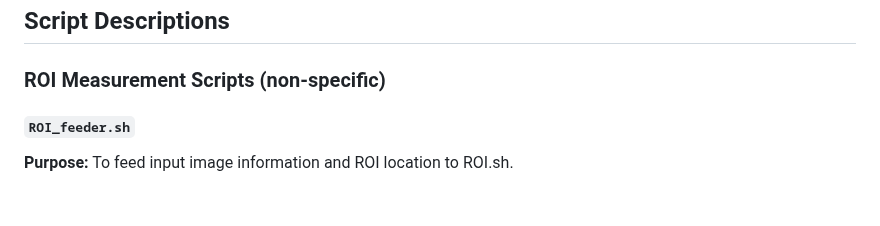
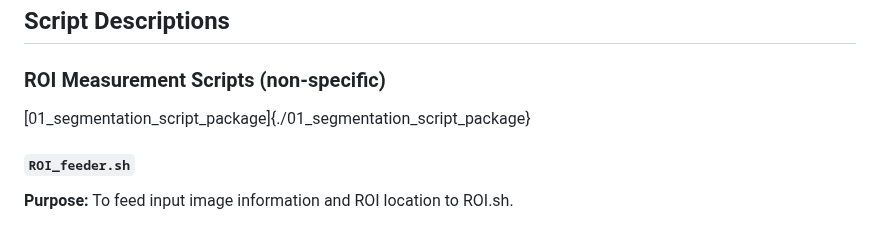
Before and after one commit to bearerlab/memri-ela-vs-std, a Markdown page: 03_spm_segmentation/README.md, the part around the change. GitHub-like rendering; blank space fills up the shorter version.

```diff
--- a/03_spm_segmentation/README.md
+++ b/03_spm_segmentation/README.md
@@ -37,6 +37,8 @@ Note: Files/Scripts listed below are placed in order of processing steps - inter
 ## Script Descriptions
 
 ### ROI Measurement Scripts (non-specific)
+
+[01_segmentation_script_package]{./01_segmentation_script_package}
 
 #### `ROI_feeder.sh`
 **Purpose:** To feed input image information and ROI location to ROI.sh.
```
